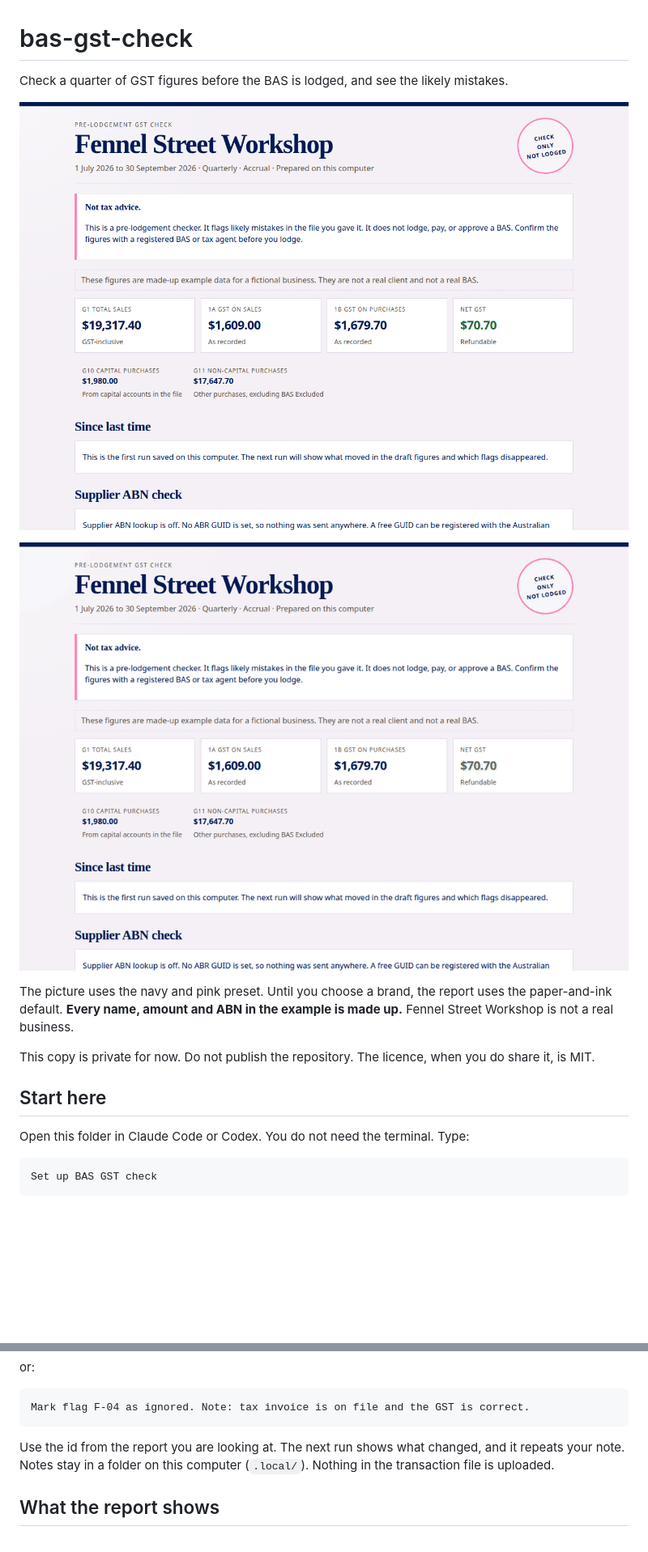
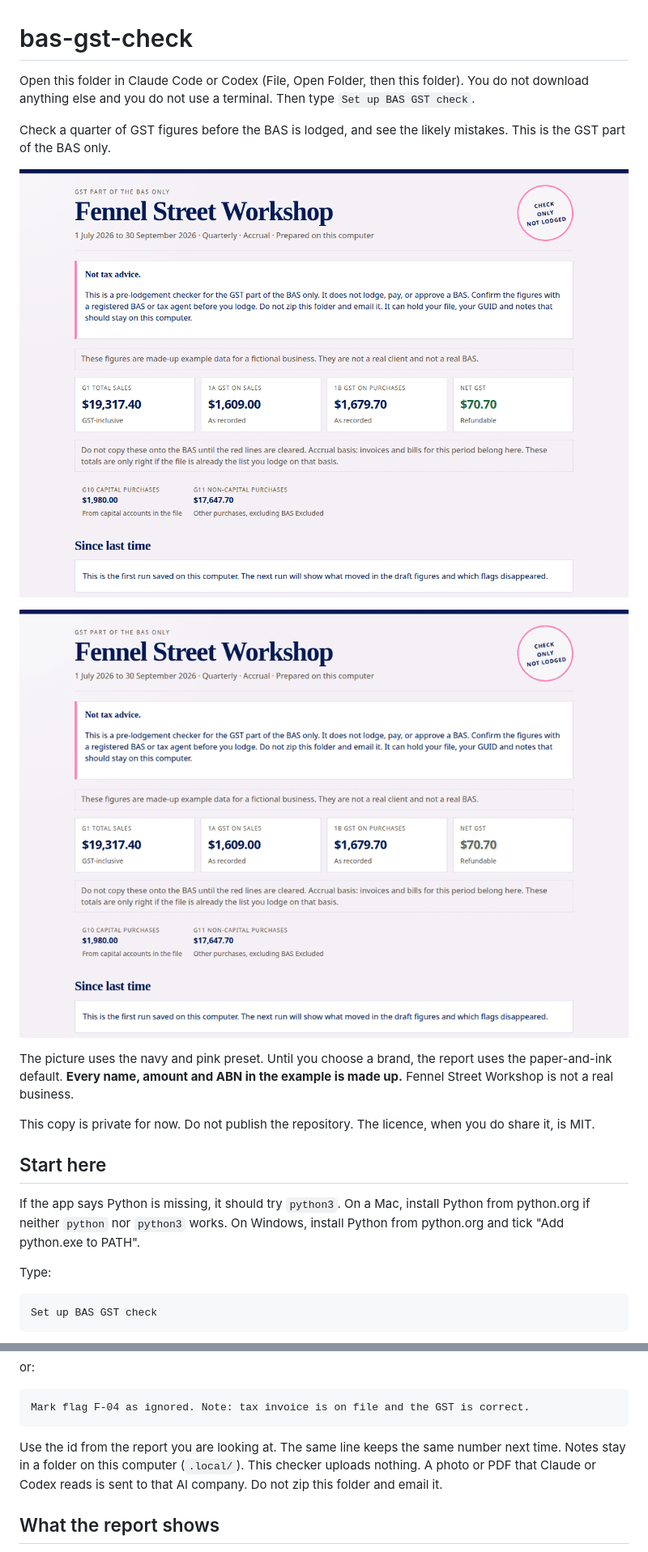
Before and after one commit to thekeenaiaccountant/bas-gst-check, a Markdown page: README.md, 2 parts joined by grey strips. Shown at 81% size. GitHub-like rendering; pictures changed too: docs/screenshot.png, docs/walkthrough.gif; blank space fills up the shorter version.

````diff
--- a/README.md
+++ b/README.md
@@ -1,6 +1,8 @@
 # bas-gst-check
 
-Check a quarter of GST figures before the BAS is lodged, and see the likely mistakes.
+Open this folder in Claude Code or Codex (File, Open Folder, then this folder). You do not download anything else and you do not use a terminal. Then type `Set up BAS GST check`.
+
+Check a quarter of GST figures before the BAS is lodged, and see the likely mistakes. This is the GST part of the BAS only.
 
 ![Draft BAS report for the fictional example, using the navy and pink preset](docs/screenshot.png)
 
@@ -12,7 +14,9 @@ This copy is private for now. Do not publish the repository. The licence, when y
 
 ## Start here
 
-Open this folder in Claude Code or Codex. You do not need the terminal. Type:
+If the app says Python is missing, it should try `python3`. On a Mac, install Python from python.org if neither `python` nor `python3` works. On Windows, install Python from python.org and tick "Add python.exe to PATH".
+
+Type:
 
 ```text
 Set up BAS GST check
@@ -40,7 +44,7 @@ or:
 Mark flag F-04 as ignored. Note: tax invoice is on file and the GST is correct.
 ```
 
-Use the id from the report you are looking at. The next run shows what changed, and it repeats your note. Notes stay in a folder on this computer (`.local/`). Nothing in the transaction file is uploaded.
+Use the id from the report you are looking at. The same line keeps the same number next time. Notes stay in a folder on this computer (`.local/`). This checker uploads nothing. A photo or PDF that Claude or Codex reads is sent to that AI company. Do not zip this folder and email it.
 
 ## What the report shows
 
````
Also changed, not shown: other parts of README.md (+17 -2 lines), AGENTS.md (+15 -9 lines), CLAUDE.md (+13 -9 lines), 13 other files.
